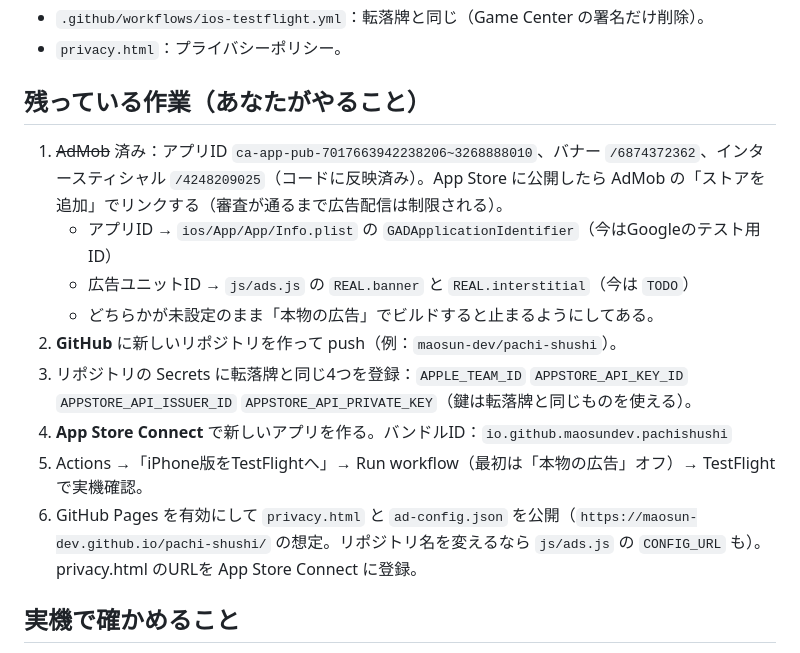
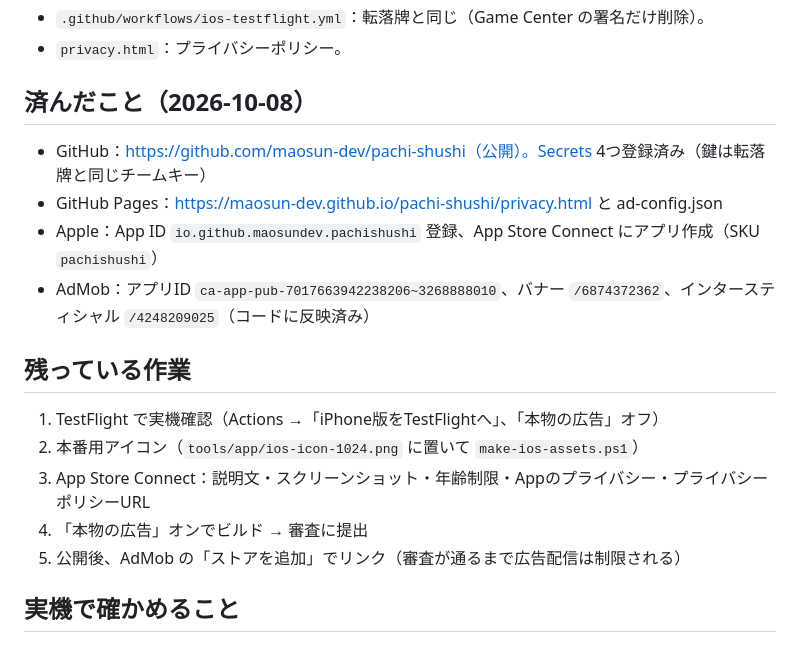
Before and after one commit to maosun-dev/pachi-shushi, a Markdown page: HANDOFF.md, the part around the change. GitHub-like rendering.

Commit message:
引き継ぎメモを今の状態に合わせた
Co-Authored-By: Claude Opus 5.5 <noreply@anthropic.com>

```diff
--- a/HANDOFF.md
+++ b/HANDOFF.md
@@ -25,16 +25,18 @@
 - `.github/workflows/ios-testflight.yml`：転落牌と同じ（Game Center の署名だけ削除）。
 - `privacy.html`：プライバシーポリシー。
 
-## 残っている作業（あなたがやること）
-1. ~~AdMob~~ 済み：アプリID `ca-app-pub-7017663942238206~3268888010`、バナー `/6874372362`、インタースティシャル `/4248209025`（コードに反映済み）。App Store に公開したら AdMob の「ストアを追加」でリンクする（審査が通るまで広告配信は制限される）。
-   - アプリID → `ios/App/App/Info.plist` の `GADApplicationIdentifier`（今はGoogleのテスト用ID）
-   - 広告ユニットID → `js/ads.js` の `REAL.banner` と `REAL.interstitial`（今は `TODO`）
-   - どちらかが未設定のまま「本物の広告」でビルドすると止まるようにしてある。
-2. **GitHub** に新しいリポジトリを作って push（例：`maosun-dev/pachi-shushi`）。
-3. リポジトリの Secrets に転落牌と同じ4つを登録：`APPLE_TEAM_ID` `APPSTORE_API_KEY_ID` `APPSTORE_API_ISSUER_ID` `APPSTORE_API_PRIVATE_KEY`（鍵は転落牌と同じものを使える）。
-4. **App Store Connect** で新しいアプリを作る。バンドルID：`io.github.maosundev.pachishushi`
-5. Actions →「iPhone版をTestFlightへ」→ Run workflow（最初は「本物の広告」オフ）→ TestFlight で実機確認。
-6. GitHub Pages を有効にして `privacy.html` と `ad-config.json` を公開（`https://maosun-dev.github.io/pachi-shushi/` の想定。リポジトリ名を変えるなら `js/ads.js` の `CONFIG_URL` も）。privacy.html のURLを App Store Connect に登録。
+## 済んだこと（2026-10-08）
+- GitHub：https://github.com/maosun-dev/pachi-shushi（公開）。Secrets 4つ登録済み（鍵は転落牌と同じチームキー）
+- GitHub Pages：https://maosun-dev.github.io/pachi-shushi/privacy.html と ad-config.json
+- Apple：App ID `io.github.maosundev.pachishushi` 登録、App Store Connect にアプリ作成（SKU `pachishushi`）
+- AdMob：アプリID `ca-app-pub-7017663942238206~3268888010`、バナー `/6874372362`、インタースティシャル `/4248209025`（コードに反映済み）
+
+## 残っている作業
+1. TestFlight で実機確認（Actions →「iPhone版をTestFlightへ」、「本物の広告」オフ）
+2. 本番用アイコン（`tools/app/ios-icon-1024.png` に置いて `make-ios-assets.ps1`）
+3. App Store Connect：説明文・スクリーンショット・年齢制限・Appのプライバシー・プライバシーポリシーURL
+4. 「本物の広告」オンでビルド → 審査に提出
+5. 公開後、AdMob の「ストアを追加」でリンク（審査が通るまで広告配信は制限される）
 
 ## 実機で確かめること
 - 記録・メモ・修正・削除、アプリを終了して開き直しても残るか
```
